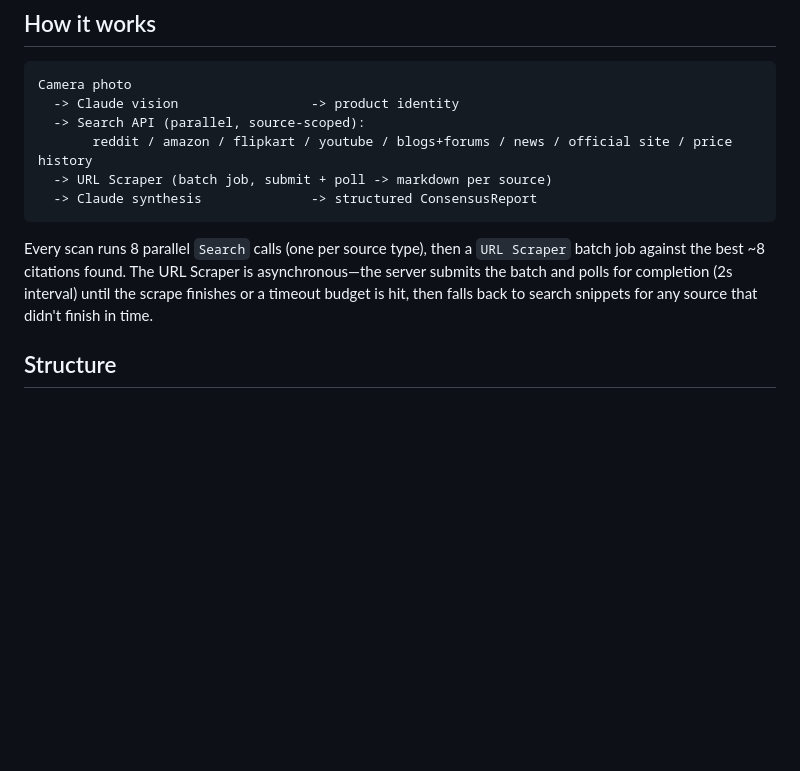
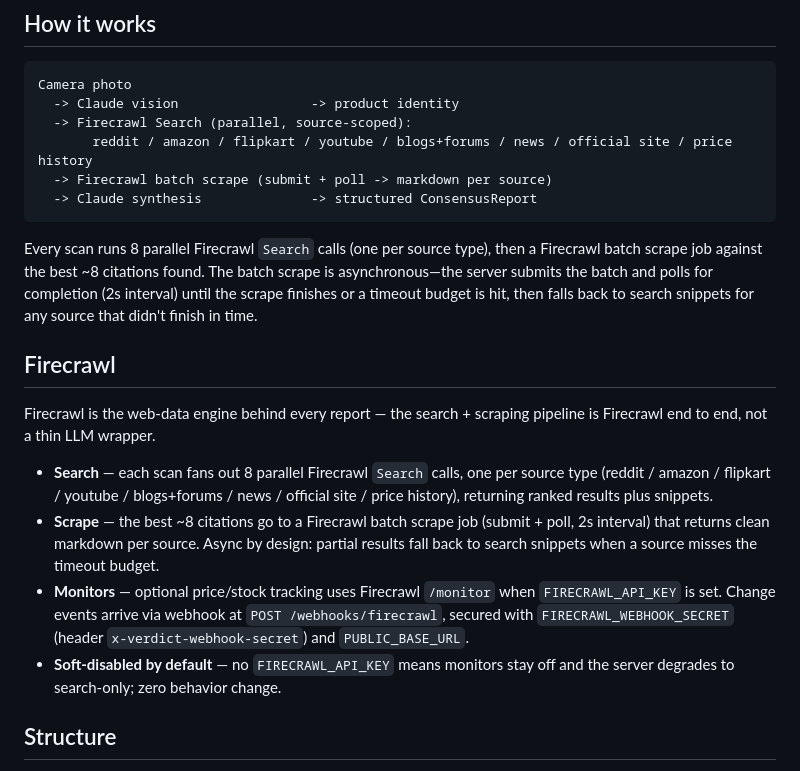
Before and after one commit to herin7/Verdict, a Markdown page: README.md, the part around the change. GitHub-like rendering; blank space fills up the shorter version.

Commit message:
docs: expand Firecrawl usage in README

````diff
--- a/README.md
+++ b/README.md
@@ -9,13 +9,22 @@ Every fact in the report is grounded in a web search + scraping pipeline—it is
 ```text
 Camera photo
   -> Claude vision                 -> product identity
-  -> Search API (parallel, source-scoped):
+  -> Firecrawl Search (parallel, source-scoped):
        reddit / amazon / flipkart / youtube / blogs+forums / news / official site / price history
-  -> URL Scraper (batch job, submit + poll -> markdown per source)
+  -> Firecrawl batch scrape (submit + poll -> markdown per source)
   -> Claude synthesis              -> structured ConsensusReport
 ```
 
-Every scan runs 8 parallel `Search` calls (one per source type), then a `URL Scraper` batch job against the best ~8 citations found. The URL Scraper is asynchronous—the server submits the batch and polls for completion (2s interval) until the scrape finishes or a timeout budget is hit, then falls back to search snippets for any source that didn't finish in time.
+Every scan runs 8 parallel Firecrawl `Search` calls (one per source type), then a Firecrawl batch scrape job against the best ~8 citations found. The batch scrape is asynchronous—the server submits the batch and polls for completion (2s interval) until the scrape finishes or a timeout budget is hit, then falls back to search snippets for any source that didn't finish in time.
+
+## Firecrawl
+
+Firecrawl is the web-data engine behind every report — the search + scraping pipeline is Firecrawl end to end, not a thin LLM wrapper.
+
+- **Search** — each scan fans out 8 parallel Firecrawl `Search` calls, one per source type (reddit / amazon / flipkart / youtube / blogs+forums / news / official site / price history), returning ranked results plus snippets.
+- **Scrape** — the best ~8 citations go to a Firecrawl batch scrape job (submit + poll, 2s interval) that returns clean markdown per source. Async by design: partial results fall back to search snippets when a source misses the timeout budget.
+- **Monitors** — optional price/stock tracking uses Firecrawl `/monitor` when `FIRECRAWL_API_KEY` is set. Change events arrive via webhook at `POST /webhooks/firecrawl`, secured with `FIRECRAWL_WEBHOOK_SECRET` (header `x-verdict-webhook-secret`) and `PUBLIC_BASE_URL`.
+- **Soft-disabled by default** — no `FIRECRAWL_API_KEY` means monitors stay off and the server degrades to search-only; zero behavior change.
 
 ## Structure
 
````
